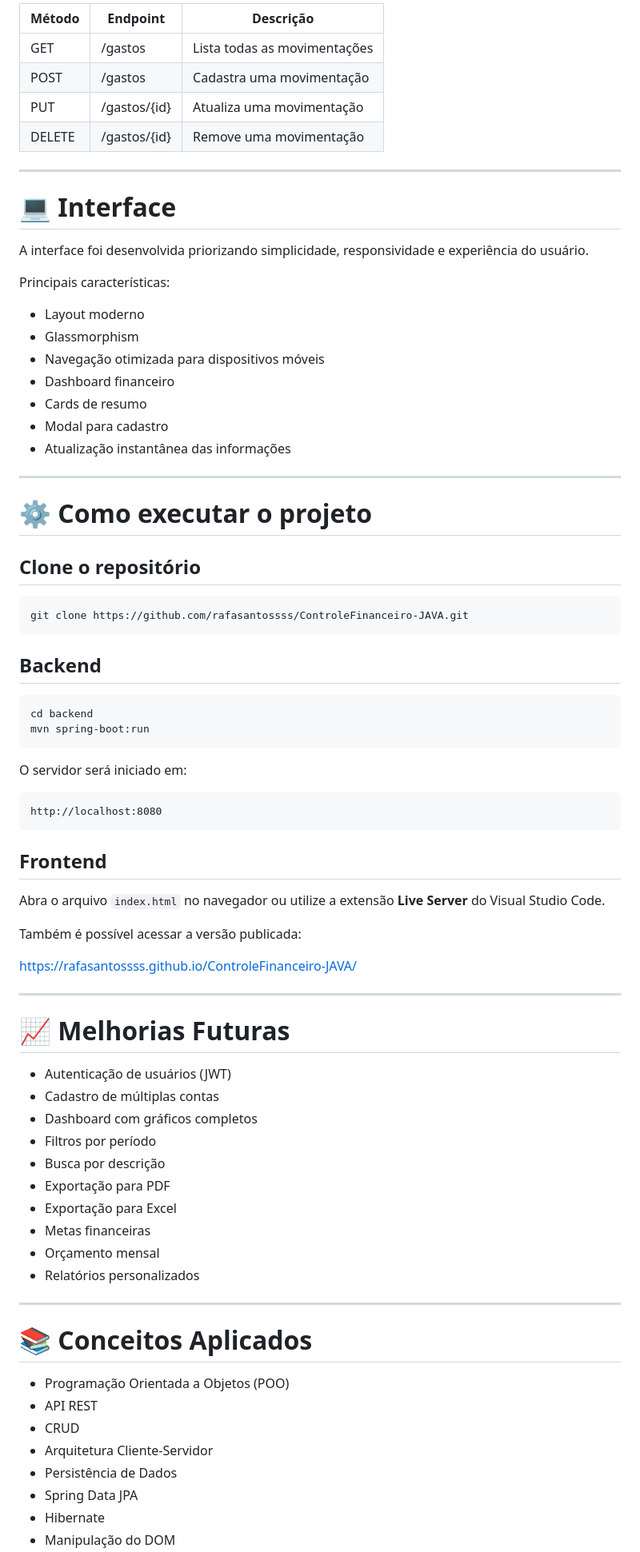
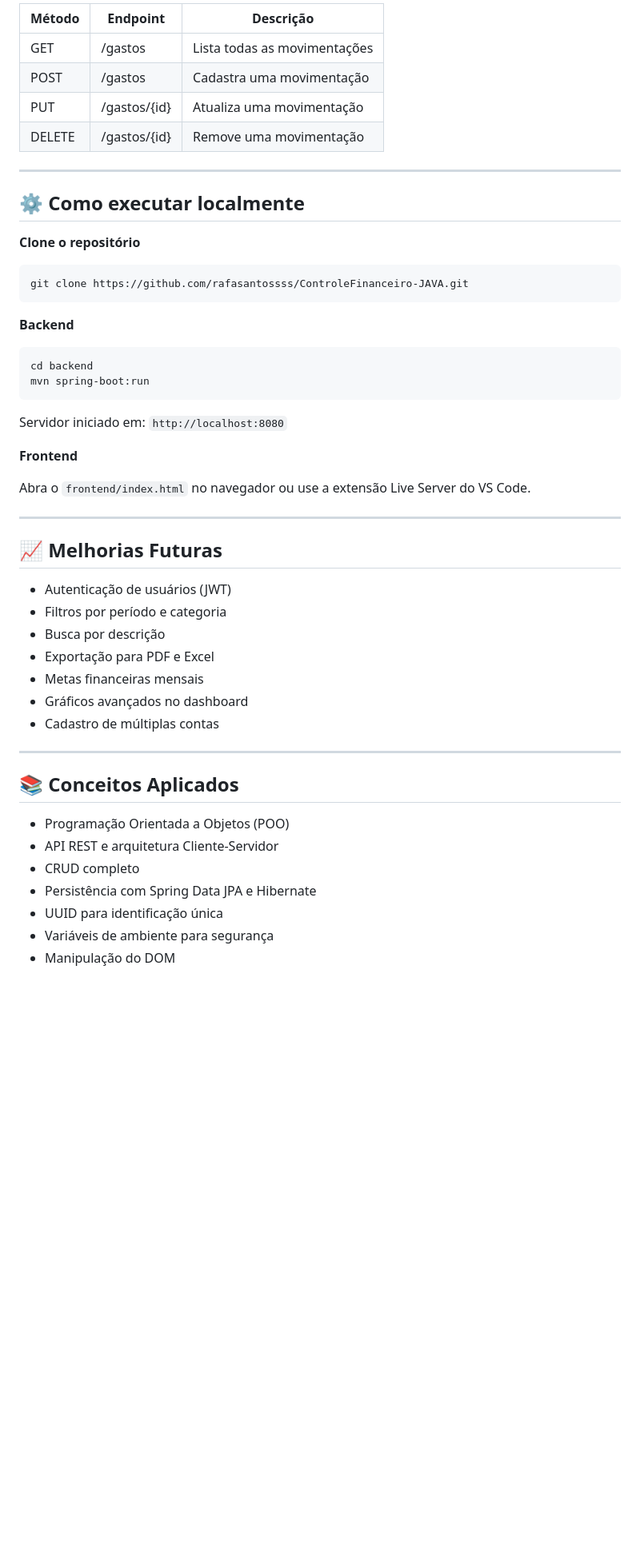
Before and after one commit to rafasantossss/ControleFinanceiro-JAVA, a Markdown page: README.md, the part around one of its changes. Shown at 80% size. Drawn GitHub-style; blank space fills up the shorter version.

````diff
--- a/README.md
+++ b/README.md
@@ -157,82 +129,51 @@ A entidade **Gasto** representa cada movimentação financeira cadastrada na apl
 
-| Método | Endpoint | Descrição |
-|---------|----------|-----------|
-| GET | /gastos | Lista todas as movimentações |
-| POST | /gastos | Cadastra uma movimentação |
-| PUT | /gastos/{id} | Atualiza uma movimentação |
-| DELETE | /gastos/{id} | Remove uma movimentação |
+| Método | Endpoint       | Descrição                    |
+|--------|----------------|------------------------------|
+| GET    | /gastos        | Lista todas as movimentações |
+| POST   | /gastos        | Cadastra uma movimentação    |
+| PUT    | /gastos/{id}   | Atualiza uma movimentação    |
+| DELETE | /gastos/{id}   | Remove uma movimentação      |
 
 ---
 
-# 💻 Interface
+## ⚙ Como executar localmente
 
-A interface foi desenvolvida priorizando simplicidade, responsividade e experiência do usuário.
-
-Principais características:
-
-- Layout moderno
-- Glassmorphism
-- Navegação otimizada para dispositivos móveis
-- Dashboard financeiro
-- Cards de resumo
-- Modal para cadastro
-- Atualização instantânea das informações
-
----
-
-# ⚙ Como executar o projeto
-
-## Clone o repositório
-
+**Clone o repositório**
 ```bash
 git clone https://github.com/rafasantossss/ControleFinanceiro-JAVA.git
 ```
 
-## Backend
-
+**Backend**
 ```bash
 cd backend
 mvn spring-boot:run
 ```
+Servidor iniciado em: `http://localhost:8080`
 
-O servidor será iniciado em:
+**Frontend**
 
-```
-http://localhost:8080
-```
-
-## Frontend
-
-Abra o arquivo `index.html` no navegador ou utilize a extensão **Live Server** do Visual Studio Code.
-
-Também é possível acessar a versão publicada:
-
-https://rafasantossss.github.io/ControleFinanceiro-JAVA/
+Abra o `frontend/index.html` no navegador ou use a extensão Live Server do VS Code.
 
 ---
 
-# 📈 Melhorias Futuras
+## 📈 Melhorias Futuras
 
 - Autenticação de usuários (JWT)
+- Filtros por período e categoria
+- Busca por descrição
+- Exportação para PDF e Excel
+- Metas financeiras mensais
+- Gráficos avançados no dashboard
 - Cadastro de múltiplas contas
-- Dashboard com gráficos completos
-- Filtros por período
-- Busca por descrição
-- Exportação para PDF
-- Exportação para Excel
-- Metas financeiras
-- Orçamento mensal
-- Relatórios personalizados
 
 ---
 
-# 📚 Conceitos Aplicados
+## 📚 Conceitos Aplicados
 
 - Programação Orientada a Objetos (POO)
-- API REST
-- CRUD
-- Arquitetura Cliente-Servidor
-- Persistência de Dados
-- Spring Data JPA
-- Hibernate
+- API REST e arquitetura Cliente-Servidor
+- CRUD completo
+- Persistência com Spring Data JPA e Hibernate
+- UUID para identificação única
+- Variáveis de ambiente para segurança
 - Manipulação do DOM
````
Also changed, not shown: other parts of README.md (+79 -93 lines).
